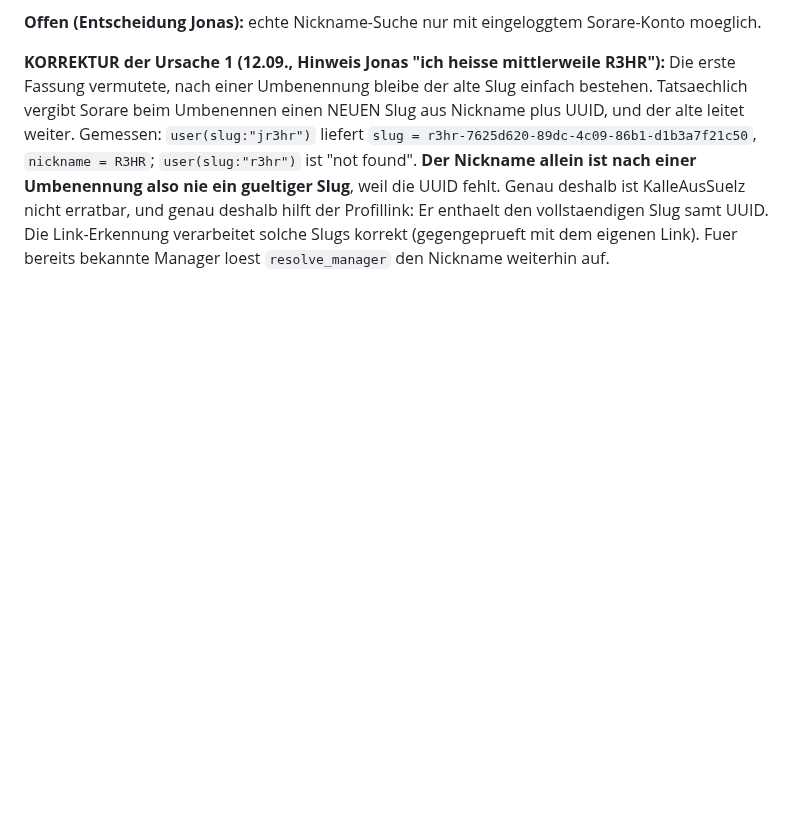
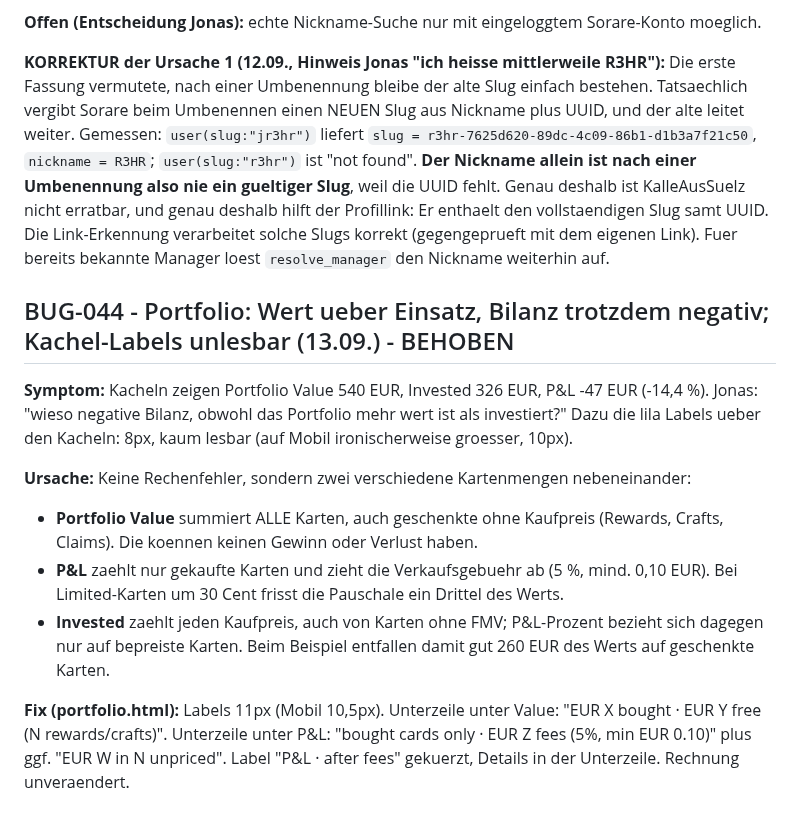
Before and after one commit to R3HR/sorion-updater, a Markdown page: docs/BUGS.md, the part around the change. Rendered like a GitHub page; blank space fills up the shorter version.

Commit message:
BUG-044: Portfolio-Wert gegen Bilanz erklaert, Labels vergroessert
Co-Authored-By: Claude Opus 5 <noreply@anthropic.com>

```diff
--- a/docs/BUGS.md
+++ b/docs/BUGS.md
@@ -598,3 +598,23 @@ Umbenennung also nie ein gueltiger Slug**, weil die UUID fehlt. Genau deshalb is
 nicht erratbar, und genau deshalb hilft der Profillink: Er enthaelt den vollstaendigen Slug samt
 UUID. Die Link-Erkennung verarbeitet solche Slugs korrekt (gegengeprueft mit dem eigenen Link).
 Fuer bereits bekannte Manager loest `resolve_manager` den Nickname weiterhin auf.
+
+## BUG-044 - Portfolio: Wert ueber Einsatz, Bilanz trotzdem negativ; Kachel-Labels unlesbar (13.09.) - BEHOBEN
+
+**Symptom:** Kacheln zeigen Portfolio Value 540 EUR, Invested 326 EUR, P&L -47 EUR (-14,4 %).
+Jonas: "wieso negative Bilanz, obwohl das Portfolio mehr wert ist als investiert?" Dazu die
+lila Labels ueber den Kacheln: 8px, kaum lesbar (auf Mobil ironischerweise groesser, 10px).
+
+**Ursache:** Keine Rechenfehler, sondern zwei verschiedene Kartenmengen nebeneinander:
+- **Portfolio Value** summiert ALLE Karten, auch geschenkte ohne Kaufpreis (Rewards, Crafts,
+  Claims). Die koennen keinen Gewinn oder Verlust haben.
+- **P&L** zaehlt nur gekaufte Karten und zieht die Verkaufsgebuehr ab (5 %, mind. 0,10 EUR).
+  Bei Limited-Karten um 30 Cent frisst die Pauschale ein Drittel des Werts.
+- **Invested** zaehlt jeden Kaufpreis, auch von Karten ohne FMV; P&L-Prozent bezieht sich
+  dagegen nur auf bepreiste Karten.
+Beim Beispiel entfallen damit gut 260 EUR des Werts auf geschenkte Karten.
+
+**Fix (portfolio.html):** Labels 11px (Mobil 10,5px). Unterzeile unter Value: "EUR X bought ·
+EUR Y free (N rewards/crafts)". Unterzeile unter P&L: "bought cards only · EUR Z fees (5%, min
+EUR 0.10)" plus ggf. "EUR W in N unpriced". Label "P&L · after fees" gekuerzt, Details in der
+Unterzeile. Rechnung unveraendert.
```
